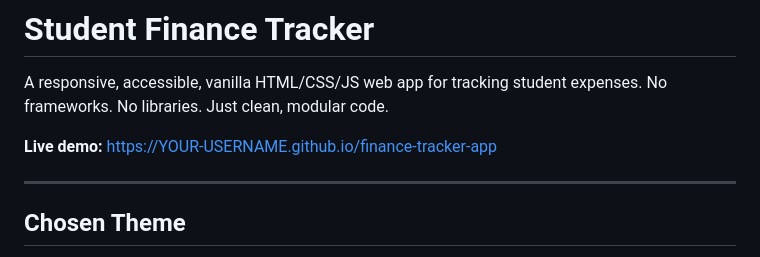
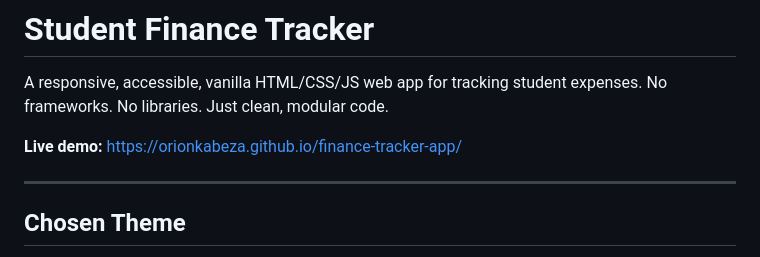
Before and after one commit to orionkabeza/finance-tracker-app, a Markdown page: README.md, the part around the change. Rendered like a GitHub page.

Commit message:
Revise README with updated demo link and content
Updated README to reflect correct demo link and enhanced details.

```diff
--- a/README.md
+++ b/README.md
@@ -3,7 +3,7 @@
 A responsive, accessible, vanilla HTML/CSS/JS web app for tracking student expenses.
 No frameworks. No libraries. Just clean, modular code.
 
-**Live demo:** https://YOUR-USERNAME.github.io/finance-tracker-app
+**Live demo:** https://orionkabeza.github.io/finance-tracker-app/
 
 ---
 
```
